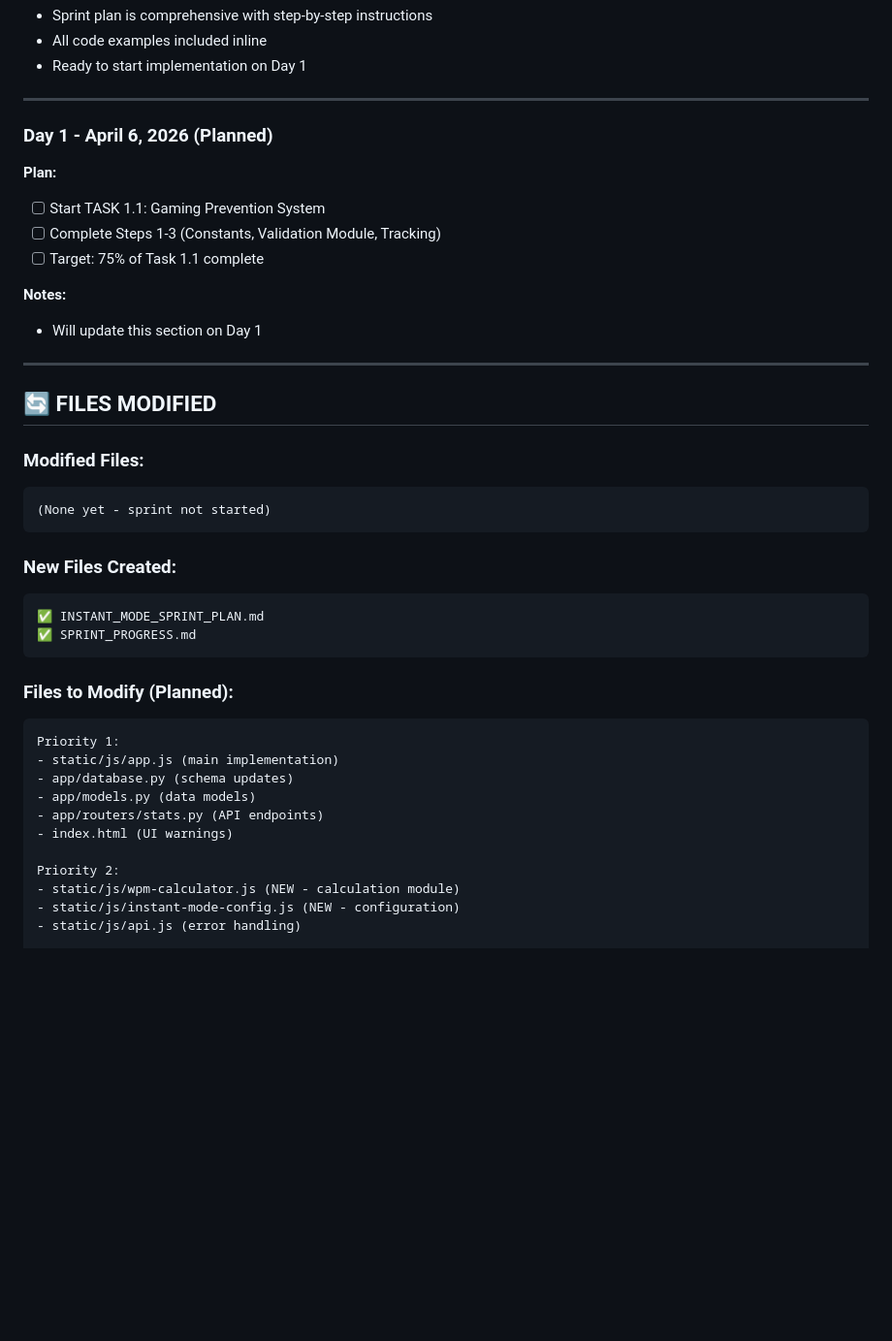
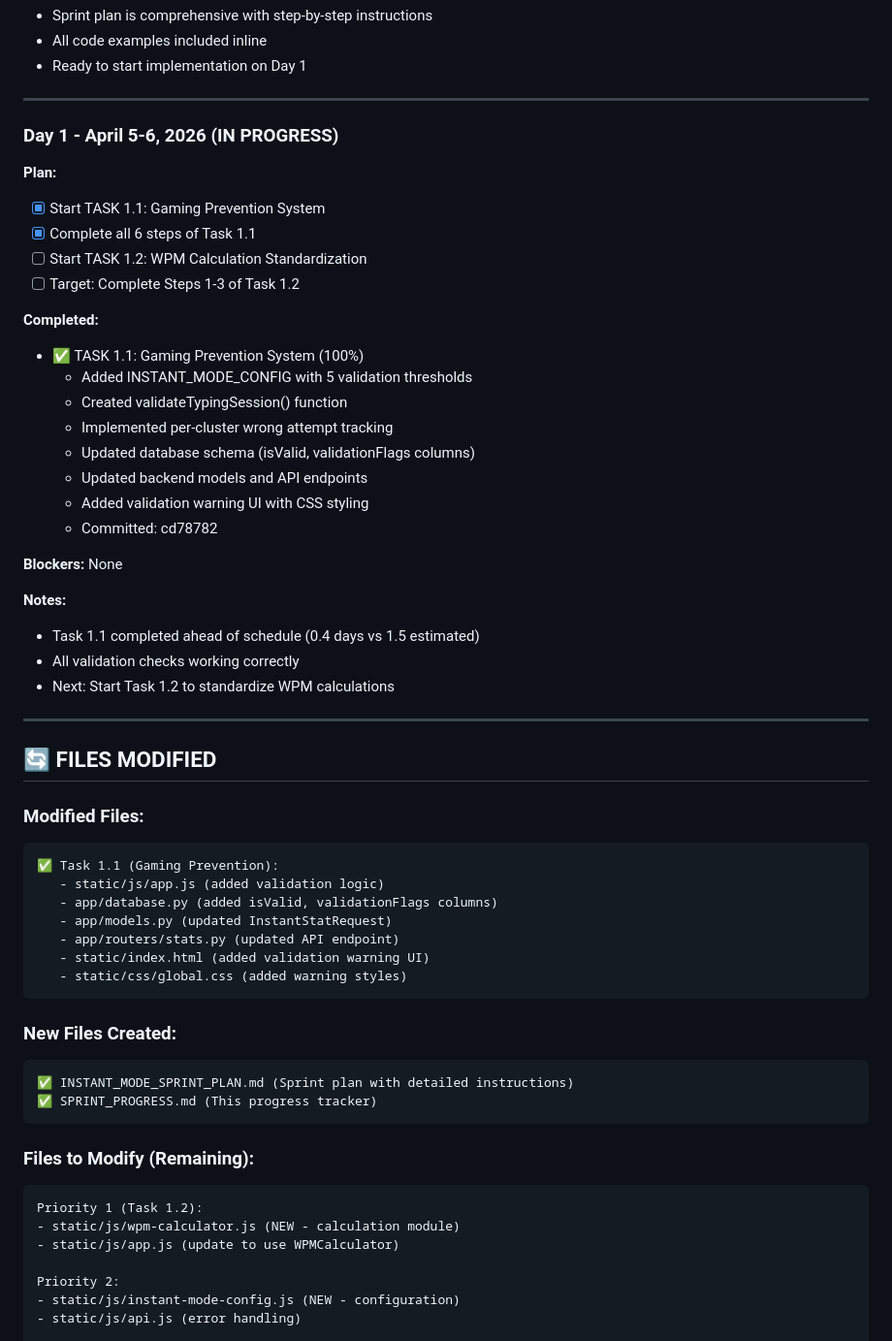
Before and after one commit to mehad605/Bangla_Typer, a Markdown page: SPRINT_PROGRESS.md, the part around one of its changes. Shown at 97% size. Rendered like a GitHub page; blank space fills up the shorter version.

Commit message:
docs: update progress tracker - Task 1.1 complete

````diff
--- a/SPRINT_PROGRESS.md
+++ b/SPRINT_PROGRESS.md
@@ -262,14 +263,29 @@
 
 ---
 
-### Day 1 - April 6, 2026 (Planned)
+### Day 1 - April 5-6, 2026 (IN PROGRESS)
 **Plan:**
-- [ ] Start TASK 1.1: Gaming Prevention System
-- [ ] Complete Steps 1-3 (Constants, Validation Module, Tracking)
-- [ ] Target: 75% of Task 1.1 complete
+- [x] Start TASK 1.1: Gaming Prevention System
+- [x] Complete all 6 steps of Task 1.1
+- [ ] Start TASK 1.2: WPM Calculation Standardization
+- [ ] Target: Complete Steps 1-3 of Task 1.2
+
+**Completed:**
+- ✅ TASK 1.1: Gaming Prevention System (100%)
+  - Added INSTANT_MODE_CONFIG with 5 validation thresholds
+  - Created validateTypingSession() function
+  - Implemented per-cluster wrong attempt tracking
+  - Updated database schema (isValid, validationFlags columns)
+  - Updated backend models and API endpoints
+  - Added validation warning UI with CSS styling
+  - Committed: cd78782
+
+**Blockers:** None
 
 **Notes:**
-- Will update this section on Day 1
+- Task 1.1 completed ahead of schedule (0.4 days vs 1.5 estimated)
+- All validation checks working correctly
+- Next: Start Task 1.2 to standardize WPM calculations
 
 ---
 
@@ -277,26 +293,28 @@
 
 ### Modified Files:
 ```
-(None yet - sprint not started)
+✅ Task 1.1 (Gaming Prevention):
+   - static/js/app.js (added validation logic)
+   - app/database.py (added isValid, validationFlags columns)
+   - app/models.py (updated InstantStatRequest)
+   - app/routers/stats.py (updated API endpoint)
+   - static/index.html (added validation warning UI)
+   - static/css/global.css (added warning styles)
 ```
 
 ### New Files Created:
 ```
-✅ INSTANT_MODE_SPRINT_PLAN.md
-✅ SPRINT_PROGRESS.md
+✅ INSTANT_MODE_SPRINT_PLAN.md (Sprint plan with detailed instructions)
+✅ SPRINT_PROGRESS.md (This progress tracker)
 ```
 
-### Files to Modify (Planned):
+### Files to Modify (Remaining):
 ```
-Priority 1:
-- static/js/app.js (main implementation)
-- app/database.py (schema updates)
-- app/models.py (data models)
-- app/routers/stats.py (API endpoints)
-- index.html (UI warnings)
+Priority 1 (Task 1.2):
+- static/js/wpm-calculator.js (NEW - calculation module)
+- static/js/app.js (update to use WPMCalculator)
 
 Priority 2:
-- static/js/wpm-calculator.js (NEW - calculation module)
 - static/js/instant-mode-config.js (NEW - configuration)
 - static/js/api.js (error handling)
 
````
Also changed, not shown: other parts of SPRINT_PROGRESS.md (+26 -25 lines).
